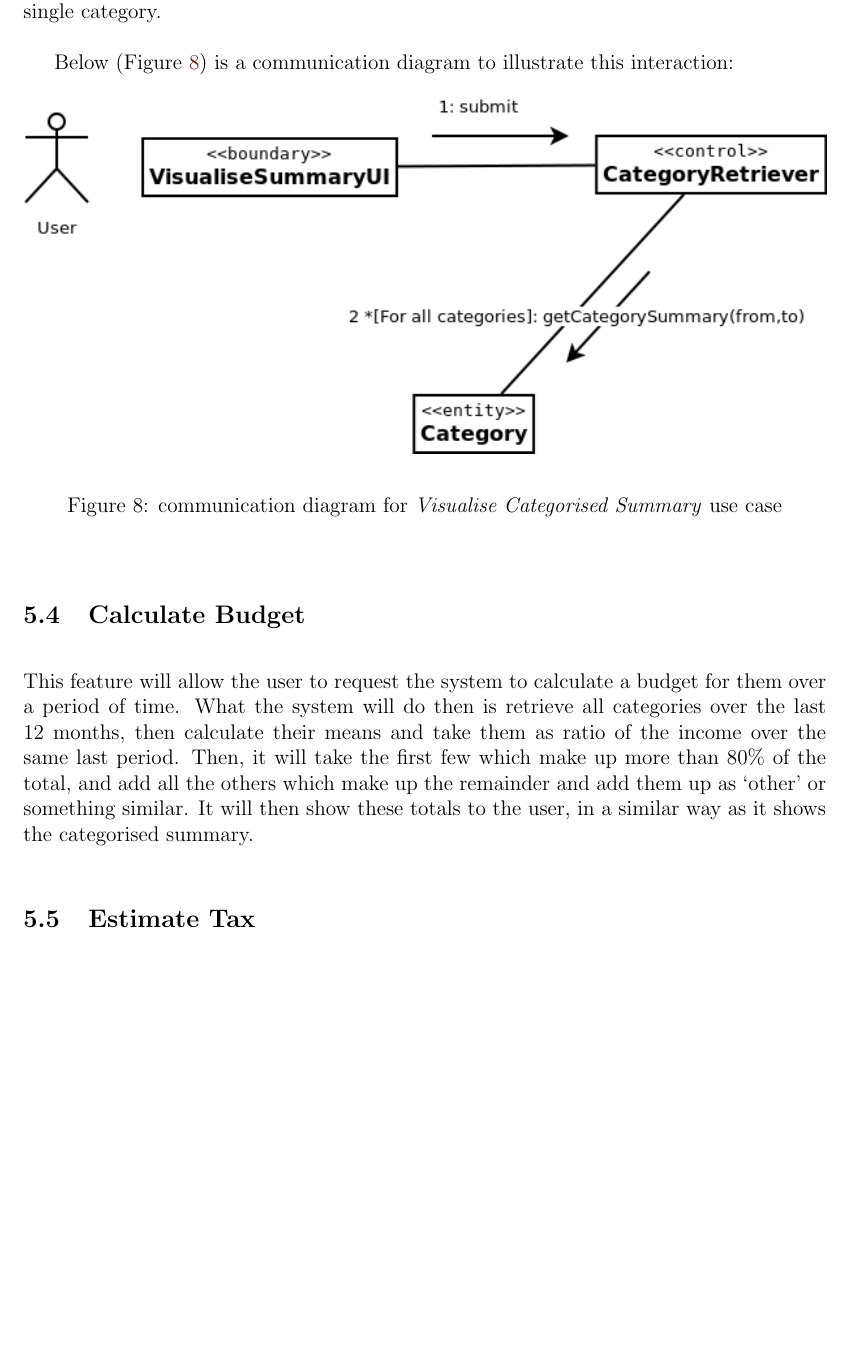
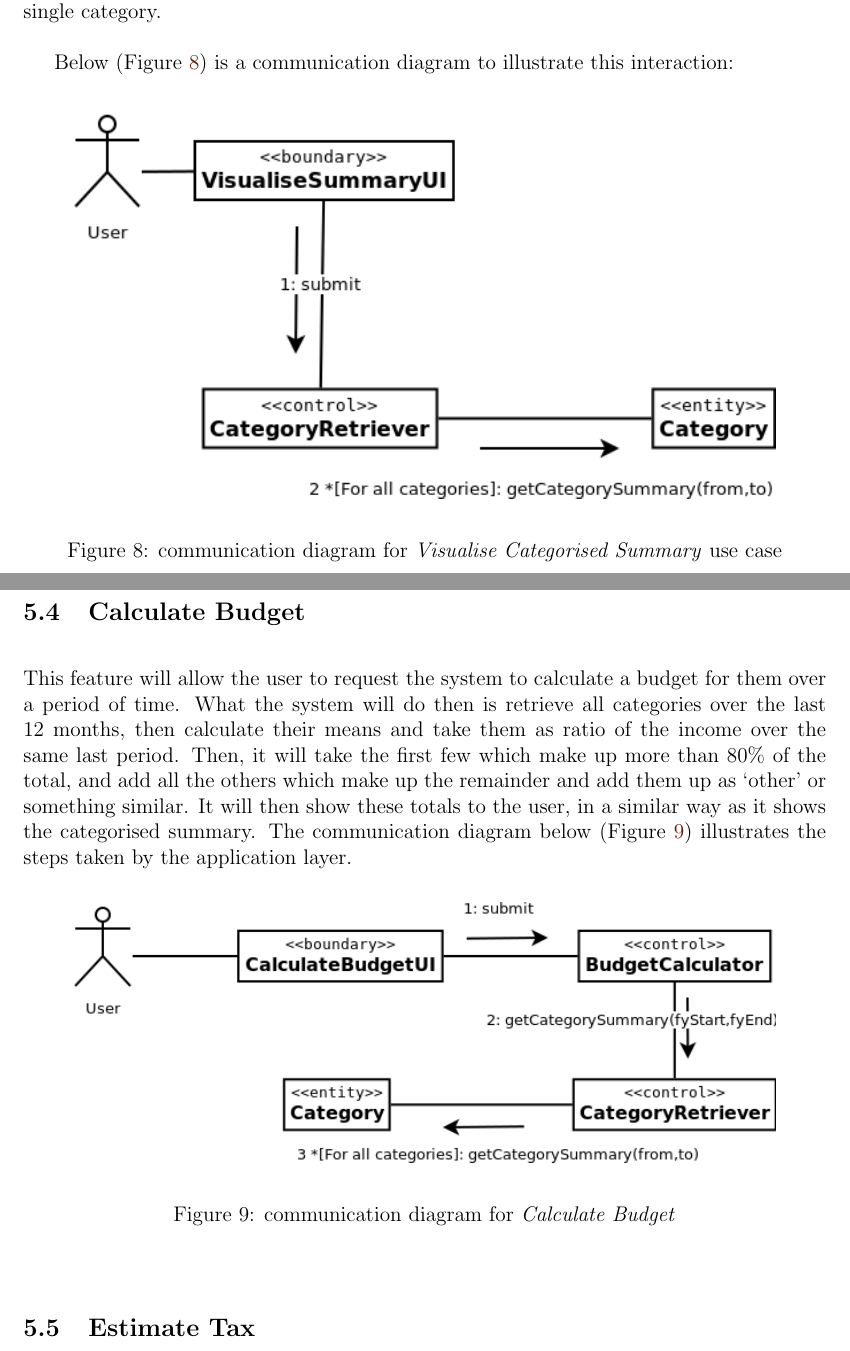
Before and after one commit to claudiusbr/personal_finance_system, a LaTeX document (report/report.tex, which reads report/contents/design.tex): part of page 18 of 22 before the commit and two parts of pages 17 and 18 of 21 after it, the two joined at a grey line, cut so that both start at the same text, the shorter picture padded with empty space. Compiled offline with pdfLaTeX.

Commit message:
added CalculateBudget comm diagram

```diff
--- a/report/contents/design.tex
+++ b/report/contents/design.tex
@@ -157,13 +157,15 @@ or expenditure and by total, and then display it to the user. Optionally, the
 user can filter the output further by choosing a single category.
 
 Below (Figure \ref{fig:CommDiagram.VisualiseCategorisedSummary}) is a
-communication diagram to illustrate this interaction: \begin{figure}[ht!]
+communication diagram to illustrate this interaction:
+\begin{figure}[ht!]
   \begin{center}
-    \includegraphics[width=16cm]{./contents/img/Comm_Diagram_-_Visualise_Categorised_Summary.png}
+    \includegraphics[width=14cm]{./contents/img/Comm_Diagram_-_Visualise_Categorised_Summary.png}
   \end{center}
   \caption{communication diagram for \emph{Visualise Categorised Summary} use case}
   \label{fig:CommDiagram.VisualiseCategorisedSummary}
 \end{figure}
+\FloatBarrier
 
 
 
@@ -175,9 +177,19 @@ ratio of the income over the same last period. Then, it will take the first few
 which make up more than 80\% of the total, and add all the others which make up
 the remainder and add them up as `other' or something similar. It will then
 show these totals to the user, in a similar way as it shows the categorised
-summary.
+summary. The communication diagram below (Figure
+\ref{fig:CommDiagram.CalculateBudget}) illustrates the steps taken by the
+application layer.
+\begin{figure}[ht!]
+  \begin{center}
+    \includegraphics[width=14cm]{./contents/img/Comm_Diagram_-_Calculate_Budget.png}
+  \end{center}
+  \caption{communication diagram for \emph{Calculate Budget}}
+  \label{fig:CommDiagram.CalculateBudget}
+\end{figure}
+\FloatBarrier
 
-%TODO: do a sequence diagram for this.
+
 
 \subsection{Estimate Tax} \label{sec:AnalysisAndDesign.EstimateTax}
 
```
Also changed, not shown: report.pdf, report/contents/img/Comm_Diagram_-_Calculate_Budget.png (added), report/contents/img/Comm_Diagram_-_Estimate_Tax.png (added), report/contents/img/Comm_Diagram_-_Visualise_Categorised_Summary.png, report/makefile, report/contents/design.tex (2 more changed lines), 3 other files.
